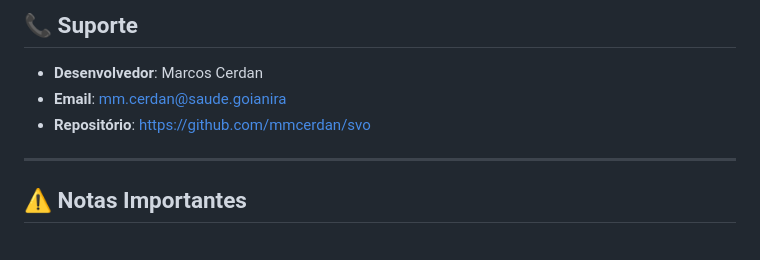
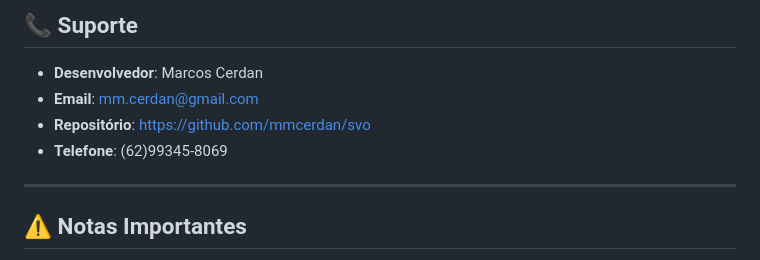
Before and after one commit to mmcerdan/svo, a Markdown page: README.md, the part around the change. GitHub-like rendering.

Commit message:
Update contact email and add phone number

```diff
--- a/README.md
+++ b/README.md
@@ -358,8 +358,9 @@ git tag -l
 ## 📞 Suporte
 
 - **Desenvolvedor**: Marcos Cerdan
-- **Email**: mm.cerdan@saude.goianira
+- **Email**: mm.cerdan@gmail.com
 - **Repositório**: https://github.com/mmcerdan/svo
+- **Telefone**: (62)99345-8069
 
 ---
 
```
